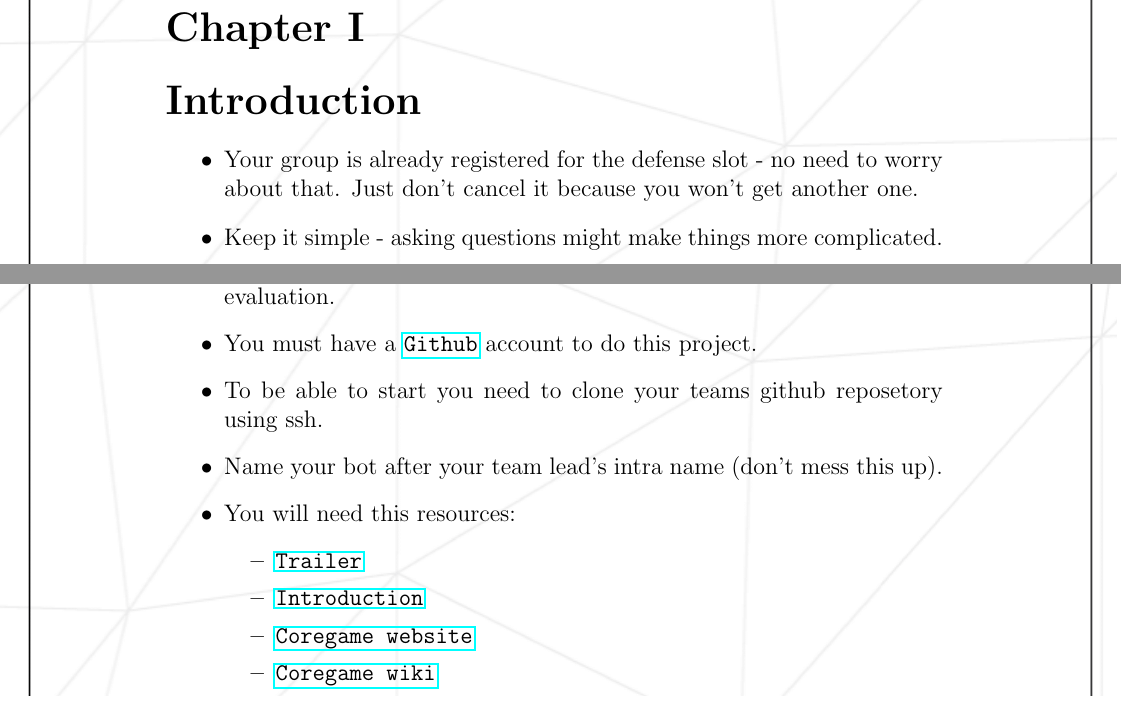
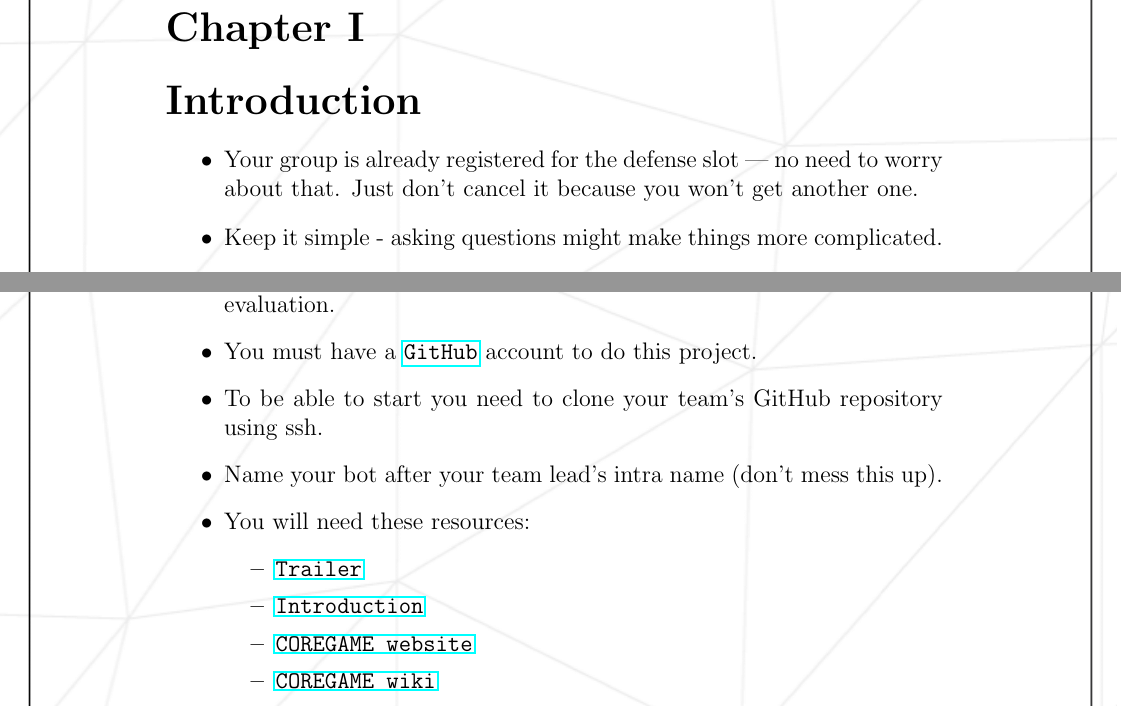
Before and after one commit to 42-Heilbronn/subject_mmake_apply_platform, a LaTeX document (rush-02.tex): two parts of pages 3 and 5 of 6, joined at a grey line, cut so that both start at the same text. Compiled offline with pdfLaTeX.

Commit message:
corrected grammar and typos

```diff
--- a/rush-02.tex
+++ b/rush-02.tex
@@ -33,7 +33,7 @@
 \addcontentsline{toc}{section}{Introduction}
 
 \begin{itemize}
-  \item Your group is already registered for the defense slot - no need to worry about that. Just don't cancel it because you won't get another one.
+  \item Your group is already registered for the defense slot — no need to worry about that. Just don't cancel it because you won't get another one.
   \item Keep it simple - asking questions might make things more complicated.
   \item Follow the submission procedures for all your exercises (you know the drill).
   \item Make sure your program compiles! No compile = zero points. Pretty straightforward.
@@ -113,19 +113,19 @@ Onward — to glory! \\
 
   \item The bot needs to be good enough to beat some enemy bots during evaluation.
 
-  \item You must have a \href{https://github.com}{\texttt{Github}} account to do this project.
+  \item You must have a \href{https://github.com}{\texttt{GitHub}} account to do this project.
 
-  \item To be able to start you need to clone your teams github reposetory using ssh.
+  \item To be able to start you need to clone your team's GitHub repository using ssh.
 
   \item Name your bot after your team lead's intra name (don't mess this up).
 
-  \item You will need this resources:
+  \item You will need these resources:
   \begin{itemize}
     \item \href{https://youtu.be/gMmBgHnb8Nc?si=Thm0HOCfNIZbfCnI}{\texttt{Trailer}}
     \item \href{https://shattereddisk.github.io/rickroll/rickroll.mp4}{\texttt{Introduction}}
-    \item \href{https://coregame.de}{\texttt{Coregame website}}
-    \item \href{https://wiki.coregame.de}{\texttt{Coregame wiki}}
-    \item \href{https://github.com/42core-team}{\texttt{Coremage github}}
+    \item \href{https://coregame.de}{\texttt{COREGAME website}}
+    \item \href{https://wiki.coregame.de}{\texttt{COREGAME wiki}}
+    \item \href{https://github.com/42core-team}{\texttt{Coremage GitHub}}
   \end{itemize}
 
   \item Compiling your code is simple:
```
Also changed, not shown: rush-02.pdf, 2 other files.
